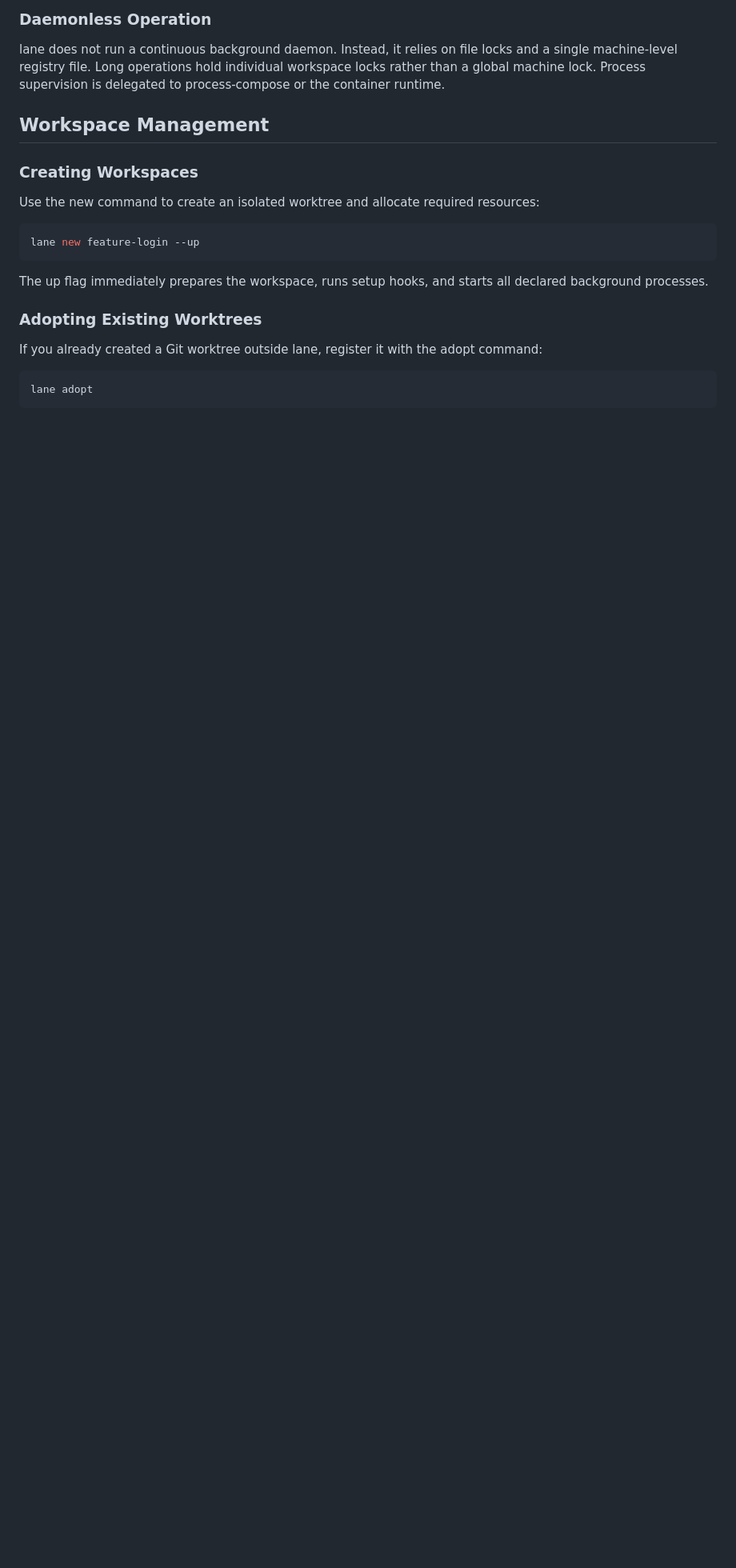
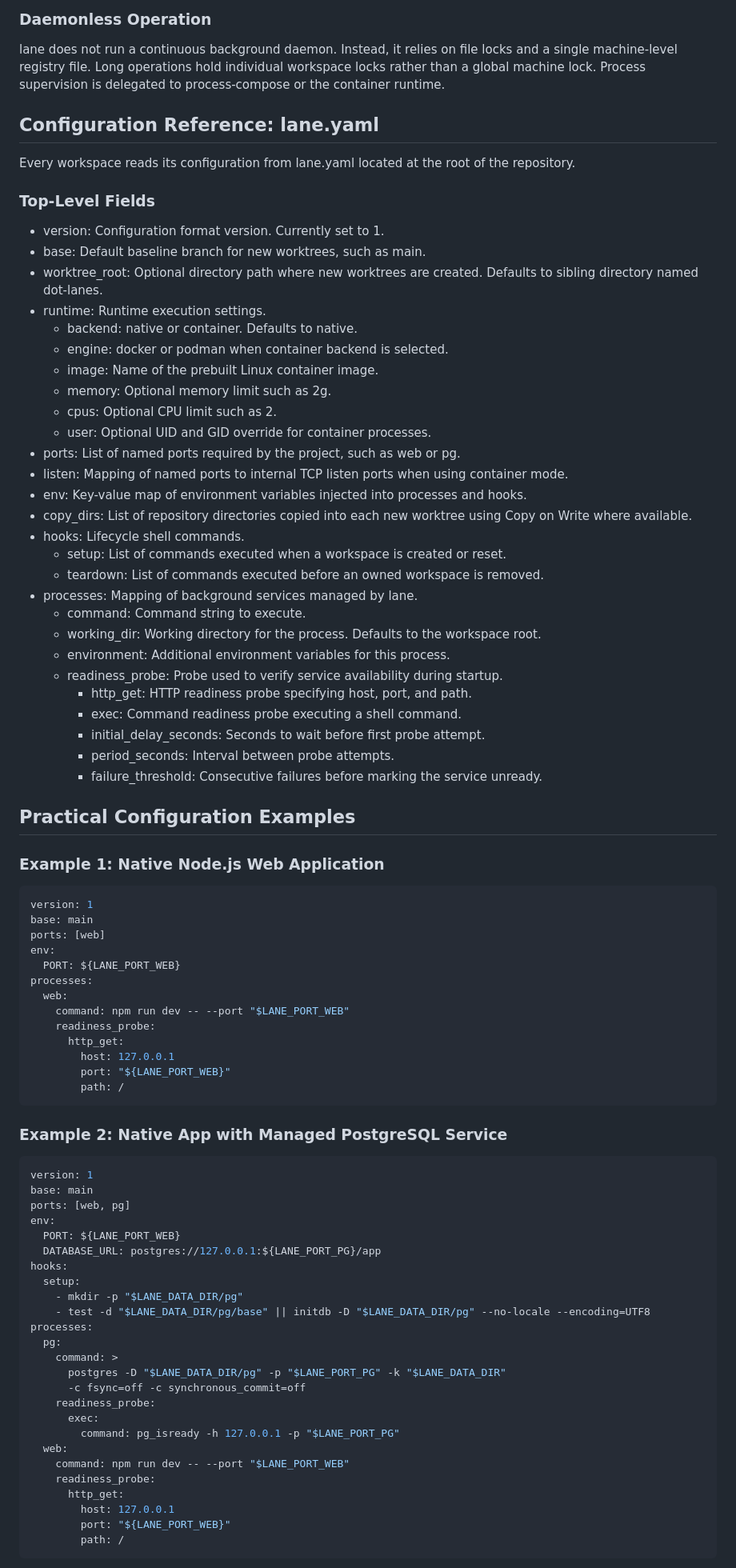
Before and after one commit to Mrjwj34/berth, a Markdown page: docs/features.md, the part around one of its changes. Shown at 80% size. Rendered like a GitHub page; blank space fills up the shorter version.

Commit message:
docs: clean header underline, delegate manual config to comprehensive features guide

````diff
--- a/docs/features.md
+++ b/docs/features.md
@@ -28,23 +30,87 @@ Each workspace receives a dedicated data directory located at .lane/data in nati
 
 lane does not run a continuous background daemon. Instead, it relies on file locks and a single machine-level registry file. Long operations hold individual workspace locks rather than a global machine lock. Process supervision is delegated to process-compose or the container runtime.
 
-## Workspace Management
+## Configuration Reference: lane.yaml
 
-### Creating Workspaces
+Every workspace reads its configuration from lane.yaml located at the root of the repository.
 
-Use the new command to create an isolated worktree and allocate required resources:
+### Top-Level Fields
 
-```sh
-lane new feature-login --up
+- version: Configuration format version. Currently set to 1.
+- base: Default baseline branch for new worktrees, such as main.
+- worktree_root: Optional directory path where new worktrees are created. Defaults to sibling directory named dot-lanes.
+- runtime: Runtime execution settings.
+  - backend: native or container. Defaults to native.
+  - engine: docker or podman when container backend is selected.
+  - image: Name of the prebuilt Linux container image.
+  - memory: Optional memory limit such as 2g.
+  - cpus: Optional CPU limit such as 2.
+  - user: Optional UID and GID override for container processes.
+- ports: List of named ports required by the project, such as web or pg.
+- listen: Mapping of named ports to internal TCP listen ports when using container mode.
+- env: Key-value map of environment variables injected into processes and hooks.
+- copy_dirs: List of repository directories copied into each new worktree using Copy on Write where available.
+- hooks: Lifecycle shell commands.
+  - setup: List of commands executed when a workspace is created or reset.
+  - teardown: List of commands executed before an owned workspace is removed.
+- processes: Mapping of background services managed by lane.
+  - command: Command string to execute.
+  - working_dir: Working directory for the process. Defaults to the workspace root.
+  - environment: Additional environment variables for this process.
+  - readiness_probe: Probe used to verify service availability during startup.
+    - http_get: HTTP readiness probe specifying host, port, and path.
+    - exec: Command readiness probe executing a shell command.
+    - initial_delay_seconds: Seconds to wait before first probe attempt.
+    - period_seconds: Interval between probe attempts.
+    - failure_threshold: Consecutive failures before marking the service unready.
+
+## Practical Configuration Examples
+
+### Example 1: Native Node.js Web Application
+
+```yaml
+version: 1
+base: main
+ports: [web]
+env:
+  PORT: ${LANE_PORT_WEB}
+processes:
+  web:
+    command: npm run dev -- --port "$LANE_PORT_WEB"
+    readiness_probe:
+      http_get:
+        host: 127.0.0.1
+        port: "${LANE_PORT_WEB}"
+        path: /
 ```
 
-The up flag immediately prepares the workspace, runs setup hooks, and starts all declared background processes.
+### Example 2: Native App with Managed PostgreSQL Service
 
-### Adopting Existing Worktrees
-
-If you already created a Git worktree outside lane, register it with the adopt command:
-
-```sh
-lane adopt
+```yaml
+version: 1
+base: main
+ports: [web, pg]
+env:
+  PORT: ${LANE_PORT_WEB}
+  DATABASE_URL: postgres://127.0.0.1:${LANE_PORT_PG}/app
+hooks:
+  setup:
+    - mkdir -p "$LANE_DATA_DIR/pg"
+    - test -d "$LANE_DATA_DIR/pg/base" || initdb -D "$LANE_DATA_DIR/pg" --no-locale --encoding=UTF8
+processes:
+  pg:
+    command: >
+      postgres -D "$LANE_DATA_DIR/pg" -p "$LANE_PORT_PG" -k "$LANE_DATA_DIR"
+      -c fsync=off -c synchronous_commit=off
+    readiness_probe:
+      exec:
+        command: pg_isready -h 127.0.0.1 -p "$LANE_PORT_PG"
+  web:
+    command: npm run dev -- --port "$LANE_PORT_WEB"
+    readiness_probe:
+      http_get:
+        host: 127.0.0.1
+        port: "${LANE_PORT_WEB}"
+        path: /
 ```
 
````
Also changed, not shown: other parts of docs/features.md (+86 -45 lines), README.md (+7 -35 lines), README.zh-CN.md (+7 -35 lines).
